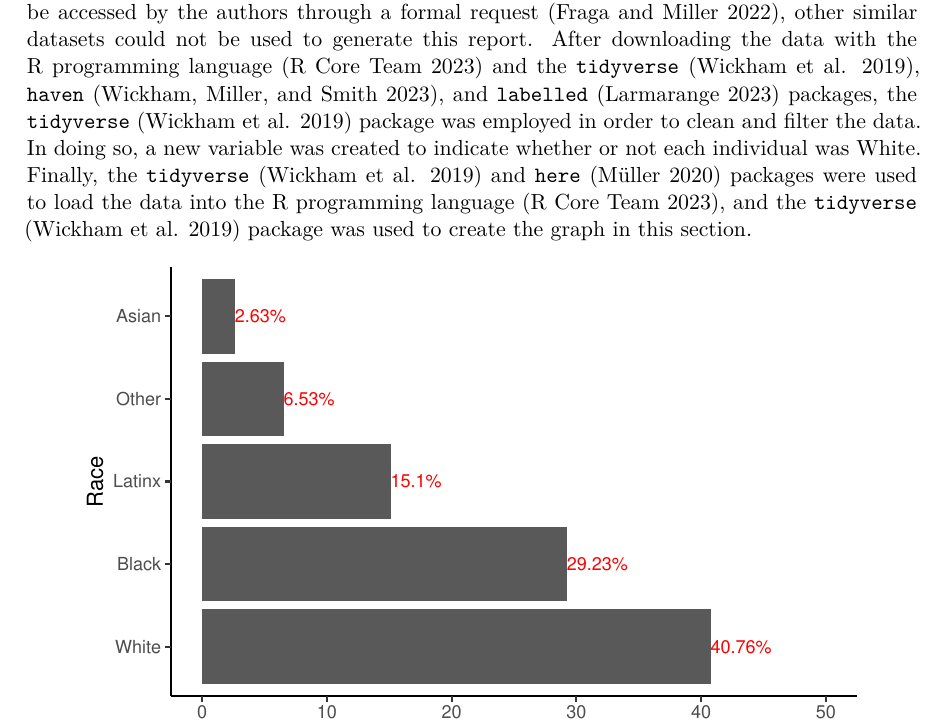
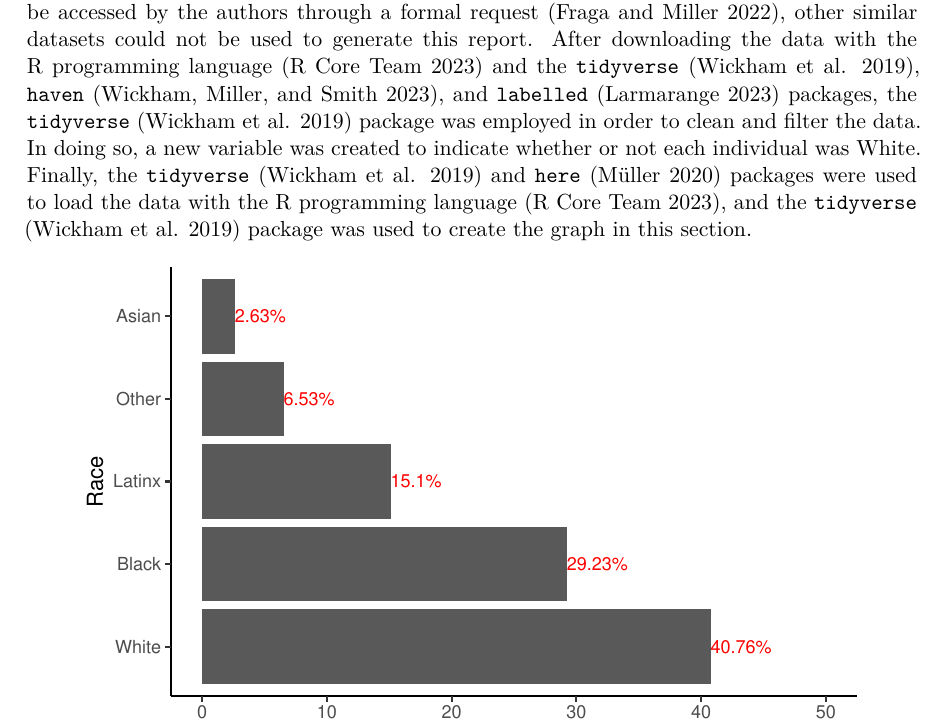
Before and after one commit to bennyrochwerg/voter-id, a Quarto document (paper/paper.qmd): part of page 4 of 12, cut so that both start at the same text. The pictures show the output file paper/paper.pdf that the author committed with the source.

Commit message:
Corrected a minor issue in the paper

````diff
--- a/paper/paper.qmd
+++ b/paper/paper.qmd
@@ -72,7 +72,7 @@ The data from @voteriddata includes both county- and voter-level variables from
 
 With respect to measurement, the authors collected the voter-level RID documents by submitting a Texas Public Information Act request [@voterid]. This yielded 16,097 RID documents, each of which included the filer's self-reported voter ID impediment, the type of non-voter ID used by the filer, and the filer's name [@voterid]. These RID documents were filed by individuals at their polling location [@voterid], and the data from the RID documents was organized electronically by @voterid. The authors then cross-referenced this RID data with Texas secretary of state voter registration data, which contained more personal details about each filer compared to the RID documents [@voterid]. Afterward, @voterid used the filers' personal details (e.g., their surnames) as well as other demographic and geographic resources to predict their races as the voter registration data only stated if a family name was Spanish or not [@voterid]. Moreover, the authors obtained demographic county-related data from the 2015 US Census American Community Survey and used imputation to fill in missing data from one of the counties [@voterid].
 
-Since this analysis exclusively focuses on the voter-level RID-filer data, which could only be accessed by the authors through a formal request [@voterid], other similar datasets could not be used to generate this report. After downloading the data with the R programming language [@citeR] and the `tidyverse` [@citetidyverse], `haven` [@citehaven], and `labelled` [@citelabelled] packages, the `tidyverse` [@citetidyverse] package was employed in order to clean and filter the data. In doing so, a new variable was created to indicate whether or not each individual was White. Finally, the `tidyverse` [@citetidyverse] and `here` [@citehere] packages were used to load the data into the R programming language [@citeR], and the `tidyverse` [@citetidyverse] package was used to create the graph in this section.
+Since this analysis exclusively focuses on the voter-level RID-filer data, which could only be accessed by the authors through a formal request [@voterid], other similar datasets could not be used to generate this report. After downloading the data with the R programming language [@citeR] and the `tidyverse` [@citetidyverse], `haven` [@citehaven], and `labelled` [@citelabelled] packages, the `tidyverse` [@citetidyverse] package was employed in order to clean and filter the data. In doing so, a new variable was created to indicate whether or not each individual was White. Finally, the `tidyverse` [@citetidyverse] and `here` [@citehere] packages were used to load the data with the R programming language [@citeR], and the `tidyverse` [@citetidyverse] package was used to create the graph in this section.
 
 ```{r}
 #| echo: false
````
Also changed, not shown: paper/paper.pdf.
